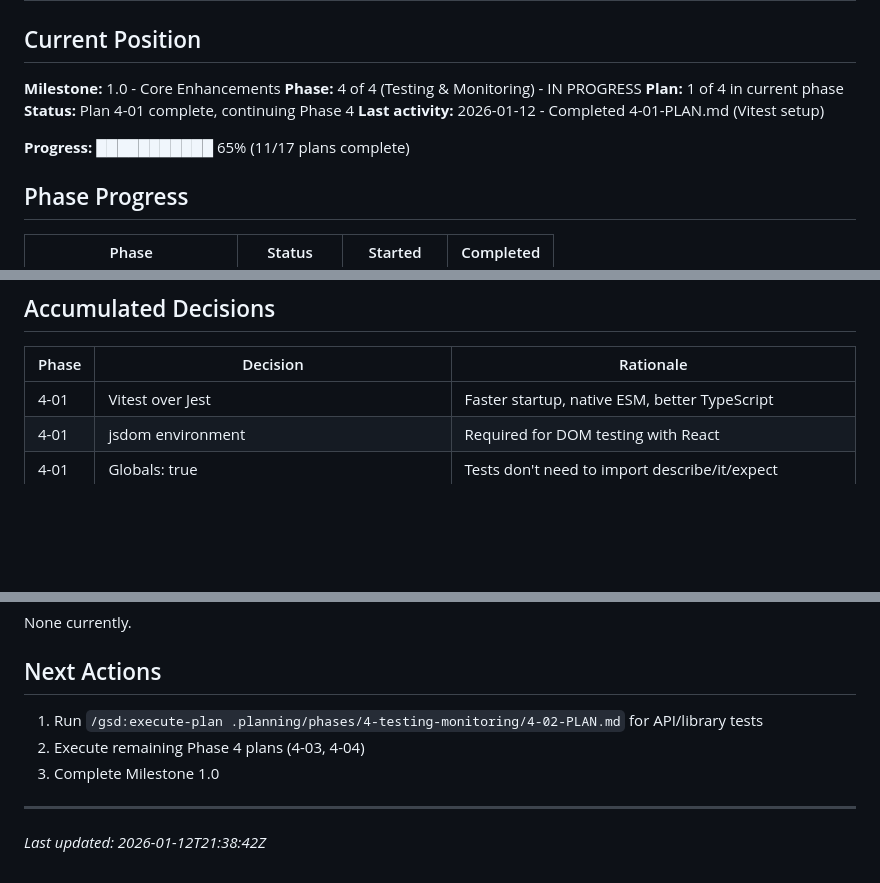
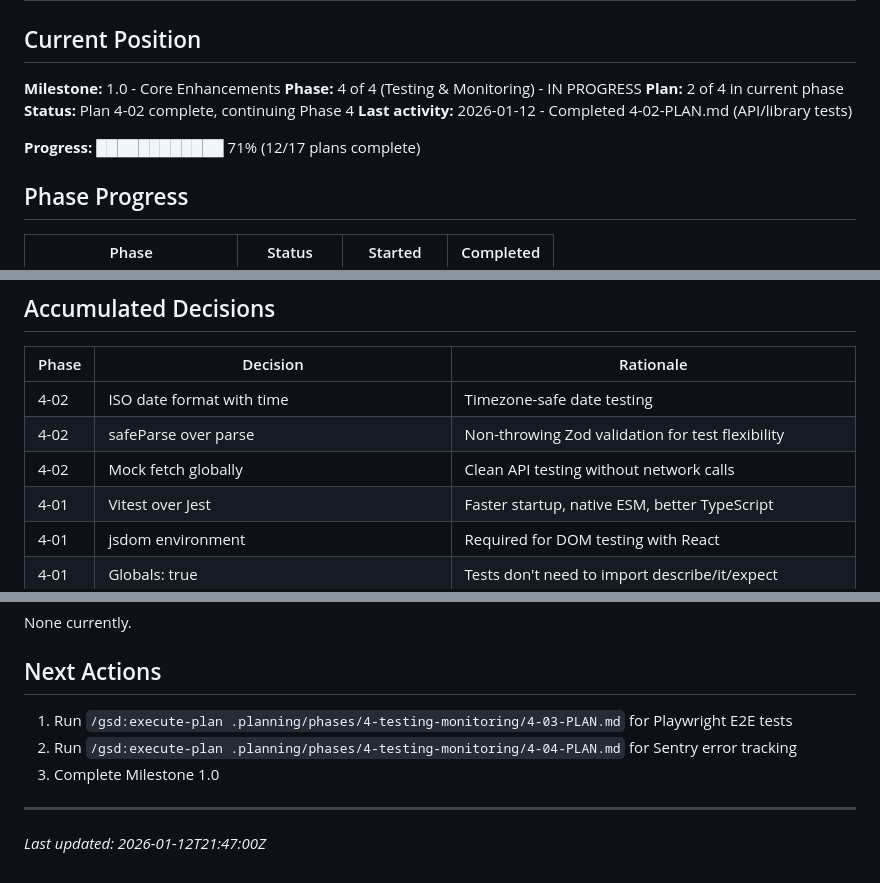
Before and after one commit to cliftonc0613/wp-starter-theme, a Markdown page: .planning/STATE.md, 3 parts joined by grey strips. Drawn GitHub-style; blank space fills up the shorter version.

Commit message:
chore: update planning docs for 4-02 completion
- Add 4-02-SUMMARY.md with test execution results
- Update STATE.md: 71% progress (12/17 plans)
- Update ROADMAP.md: F4.2 marked complete

Co-Authored-By: Claude Opus 4.5 <noreply@anthropic.com>

```diff
--- a/.planning/STATE.md
+++ b/.planning/STATE.md
@@ -4,11 +4,11 @@
 
 **Milestone:** 1.0 - Core Enhancements
 **Phase:** 4 of 4 (Testing & Monitoring) - IN PROGRESS
-**Plan:** 1 of 4 in current phase
-**Status:** Plan 4-01 complete, continuing Phase 4
-**Last activity:** 2026-01-12 - Completed 4-01-PLAN.md (Vitest setup)
+**Plan:** 2 of 4 in current phase
+**Status:** Plan 4-02 complete, continuing Phase 4
+**Last activity:** 2026-01-12 - Completed 4-02-PLAN.md (API/library tests)
 
-**Progress:** ███████████ 65% (11/17 plans complete)
+**Progress:** ████████████ 71% (12/17 plans complete)
 
 ## Phase Progress
 
@@ -41,6 +42,9 @@
 
 | Phase | Decision | Rationale |
 |-------|----------|-----------|
+| 4-02 | ISO date format with time | Timezone-safe date testing |
+| 4-02 | safeParse over parse | Non-throwing Zod validation for test flexibility |
+| 4-02 | Mock fetch globally | Clean API testing without network calls |
 | 4-01 | Vitest over Jest | Faster startup, native ESM, better TypeScript |
 | 4-01 | jsdom environment | Required for DOM testing with React |
 | 4-01 | Globals: true | Tests don't need to import describe/it/expect |
@@ -78,10 +82,10 @@ None currently.
 
 ## Next Actions
 
-1. Run `/gsd:execute-plan .planning/phases/4-testing-monitoring/4-02-PLAN.md` for API/library tests
-2. Execute remaining Phase 4 plans (4-03, 4-04)
+1. Run `/gsd:execute-plan .planning/phases/4-testing-monitoring/4-03-PLAN.md` for Playwright E2E tests
+2. Run `/gsd:execute-plan .planning/phases/4-testing-monitoring/4-04-PLAN.md` for Sentry error tracking
 3. Complete Milestone 1.0
 
 ---
 
-*Last updated: 2026-01-12T21:38:42Z*
+*Last updated: 2026-01-12T21:47:00Z*
```
Also changed, not shown: other parts of .planning/STATE.md (+1 -0 lines), .planning/ROADMAP.md (+5 -4 lines), 1 other file.
